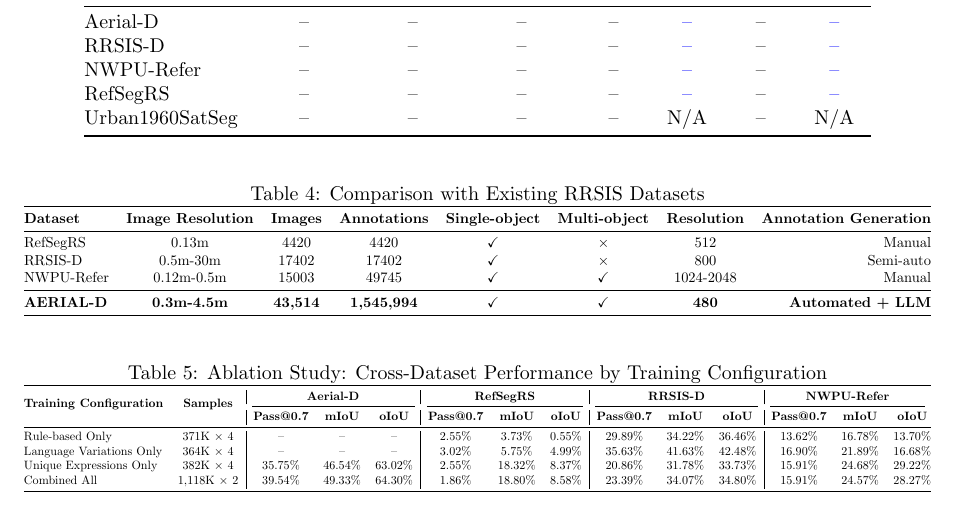
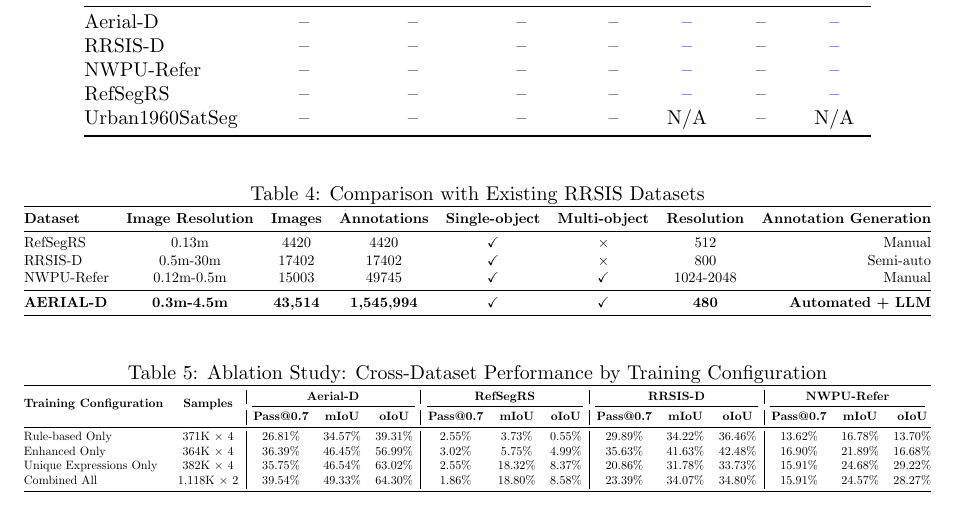
Before and after one commit to luispl77/aerial-d, a LaTeX paper (tex/article/ExtendedAbstract.tex, which reads tex/article/ExtendedAbstract_resul.tex): part of page 4 of 4, cut so that both start at the same text. Compiled offline with pdfLaTeX.

Commit message:
added last results for the cross dataset performance

```diff
--- a/tex/article/ExtendedAbstract_resul.tex
+++ b/tex/article/ExtendedAbstract_resul.tex
@@ -89,8 +89,8 @@ NWPU-Refer & 0.12m-0.5m & 15003 & 49745 & \checkmark & \checkmark & 1024-2048 &
 \cmidrule(lr){3-5} \cmidrule(lr){6-8} \cmidrule(lr){9-11} \cmidrule(lr){12-14}
  & & \textbf{Pass@0.7} & \textbf{mIoU} & \textbf{oIoU} & \textbf{Pass@0.7} & \textbf{mIoU} & \textbf{oIoU} & \textbf{Pass@0.7} & \textbf{mIoU} & \textbf{oIoU} & \textbf{Pass@0.7} & \textbf{mIoU} & \textbf{oIoU} \\
 \midrule
-Rule-based Only & 371K × 4 & -- & -- & -- & 2.55\% & 3.73\% & 0.55\% & 29.89\% & 34.22\% & 36.46\% & 13.62\% & 16.78\% & 13.70\% \\
-Language Variations Only & 364K × 4 & -- & -- & -- & 3.02\% & 5.75\% & 4.99\% & 35.63\% & 41.63\% & 42.48\% & 16.90\% & 21.89\% & 16.68\% \\
+Rule-based Only & 371K × 4 & 26.81\% & 34.57\% & 39.31\% & 2.55\% & 3.73\% & 0.55\% & 29.89\% & 34.22\% & 36.46\% & 13.62\% & 16.78\% & 13.70\% \\
+Enhanced Only & 364K × 4 & 36.39\% & 46.45\% & 56.99\% & 3.02\% & 5.75\% & 4.99\% & 35.63\% & 41.63\% & 42.48\% & 16.90\% & 21.89\% & 16.68\% \\
 Unique Expressions Only & 382K × 4 & 35.75\% & 46.54\% & 63.02\% & 2.55\% & 18.32\% & 8.37\% & 20.86\% & 31.78\% & 33.73\% & 15.91\% & 24.68\% & 29.22\% \\
 Combined All & 1,118K × 2 & 39.54\% & 49.33\% & 64.30\% & 1.86\% & 18.80\% & 8.58\% & 23.39\% & 34.07\% & 34.80\% & 15.91\% & 24.57\% & 28.27\% \\
 \bottomrule
```
Also changed, not shown: tex/dissertation/Chapters/Thesis-MSc-Chapter_5.tex (+2 -2 lines), 2 other files.
